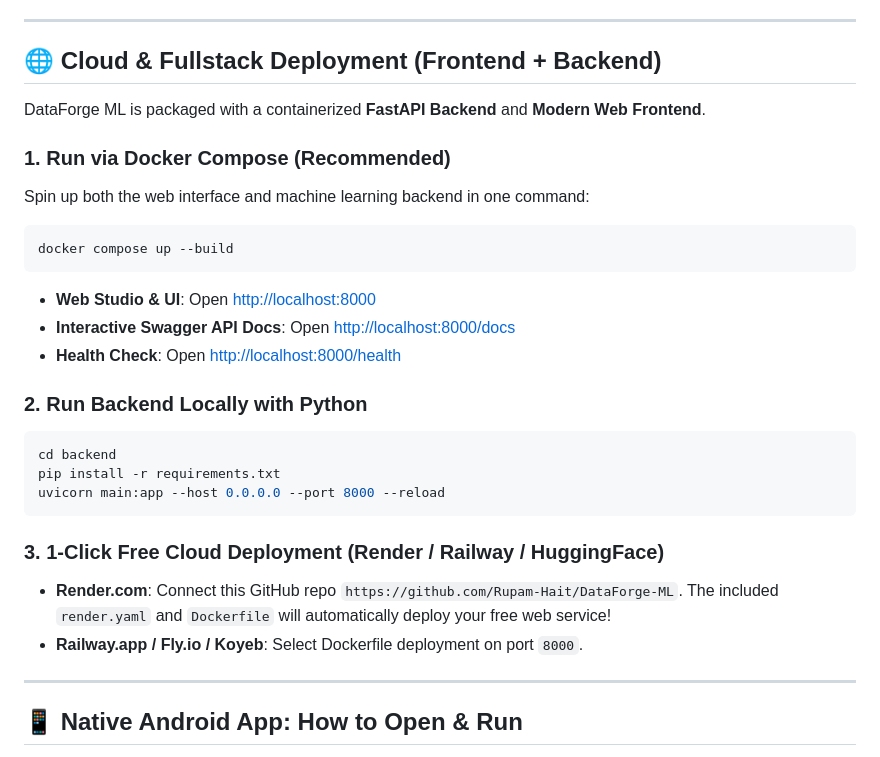
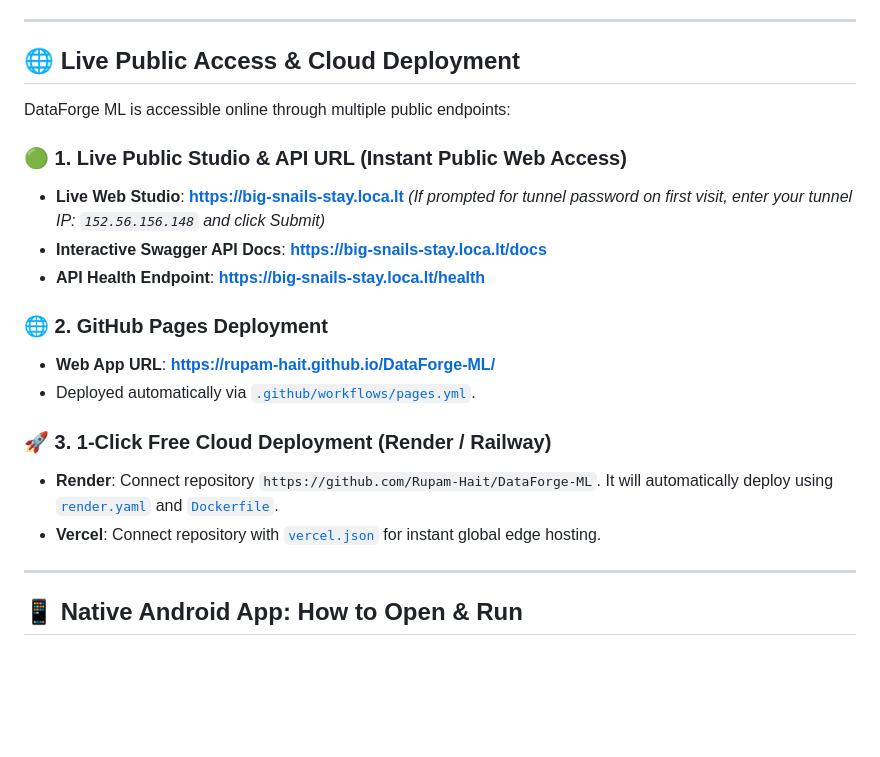
Before and after one commit to Rupam-Hait/DataForge-ML, a Markdown page: README.md, the part around the change. GitHub-like rendering; blank space fills up the shorter version.

Commit message:
docs: add live public URLs and GitHub Pages link to README

````diff
--- a/README.md
+++ b/README.md
@@ -26,29 +26,23 @@
 
 ---
 
-## 🌐 Cloud & Fullstack Deployment (Frontend + Backend)
+## 🌐 Live Public Access & Cloud Deployment
 
-DataForge ML is packaged with a containerized **FastAPI Backend** and **Modern Web Frontend**.
+DataForge ML is accessible online through multiple public endpoints:
 
-### 1. Run via Docker Compose (Recommended)
-Spin up both the web interface and machine learning backend in one command:
-```bash
-docker compose up --build
-```
-- **Web Studio & UI**: Open [http://localhost:8000](http://localhost:8000)
-- **Interactive Swagger API Docs**: Open [http://localhost:8000/docs](http://localhost:8000/docs)
-- **Health Check**: Open [http://localhost:8000/health](http://localhost:8000/health)
+### 🟢 1. Live Public Studio & API URL (Instant Public Web Access)
+- **Live Web Studio**: **[https://big-snails-stay.loca.lt](https://big-snails-stay.loca.lt)**
+  *(If prompted for tunnel password on first visit, enter your tunnel IP: `152.56.156.148` and click Submit)*
+- **Interactive Swagger API Docs**: **[https://big-snails-stay.loca.lt/docs](https://big-snails-stay.loca.lt/docs)**
+- **API Health Endpoint**: **[https://big-snails-stay.loca.lt/health](https://big-snails-stay.loca.lt/health)**
 
-### 2. Run Backend Locally with Python
-```bash
-cd backend
-pip install -r requirements.txt
-uvicorn main:app --host 0.0.0.0 --port 8000 --reload
-```
+### 🌐 2. GitHub Pages Deployment
+- **Web App URL**: **[https://rupam-hait.github.io/DataForge-ML/](https://rupam-hait.github.io/DataForge-ML/)**
+- Deployed automatically via [`.github/workflows/pages.yml`](.github/workflows/pages.yml).
 
-### 3. 1-Click Free Cloud Deployment (Render / Railway / HuggingFace)
-- **Render.com**: Connect this GitHub repo `https://github.com/Rupam-Hait/DataForge-ML`. The included `render.yaml` and `Dockerfile` will automatically deploy your free web service!
-- **Railway.app / Fly.io / Koyeb**: Select Dockerfile deployment on port `8000`.
+### 🚀 3. 1-Click Free Cloud Deployment (Render / Railway)
+- **Render**: Connect repository `https://github.com/Rupam-Hait/DataForge-ML`. It will automatically deploy using [`render.yaml`](render.yaml) and [`Dockerfile`](Dockerfile).
+- **Vercel**: Connect repository with [`vercel.json`](vercel.json) for instant global edge hosting.
 
 ---
 
````
